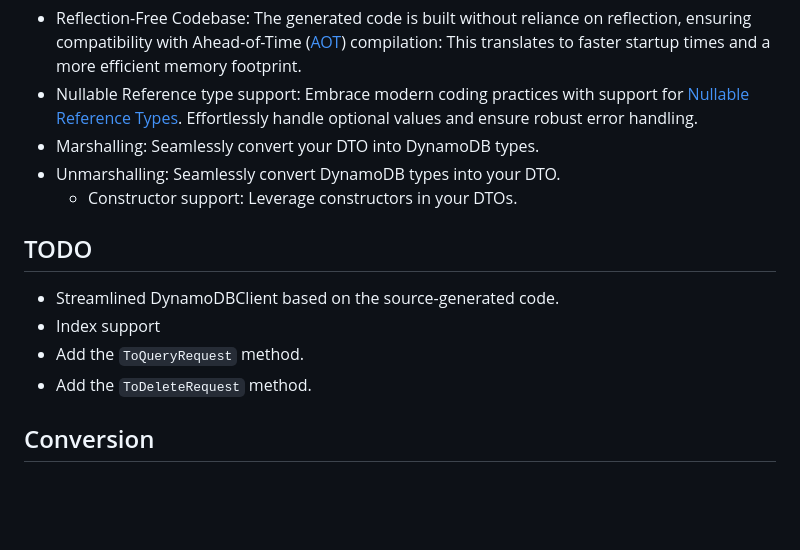
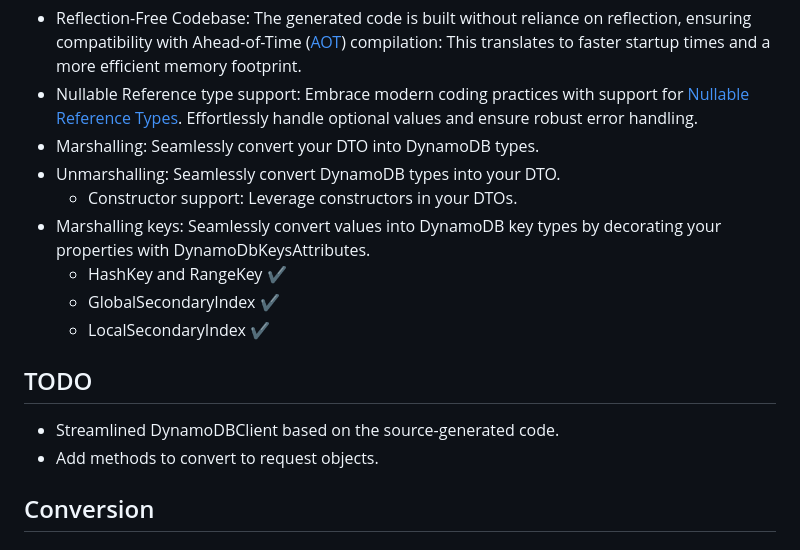
Before and after one commit to inputfalken/DynamoDB.SourceGenerator, a Markdown page: README.md, the part around the change. Rendered like a GitHub page; blank space fills up the shorter version.

```diff
--- a/README.md
+++ b/README.md
@@ -24,12 +24,15 @@ This project has not been tested in any real scenario and currently serves as a
 * Marshalling: Seamlessly convert your DTO into DynamoDB types.
 * Unmarshalling: Seamlessly convert DynamoDB types into your DTO.
   * Constructor support: Leverage constructors in your DTOs.
+* Marshalling keys: Seamlessly convert values into DynamoDB key types by decorating your properties with DynamoDbKeysAttributes.
+  * HashKey and RangeKey ✔
+  * GlobalSecondaryIndex ✔
+  * LocalSecondaryIndex ✔
+
 
 ## TODO
 * Streamlined DynamoDBClient based on the source-generated code.
-* Index support
-* Add the `ToQueryRequest` method.
-* Add the `ToDeleteRequest` method.
+* Add methods to convert to request objects.
 
 ## Conversion
 
```
